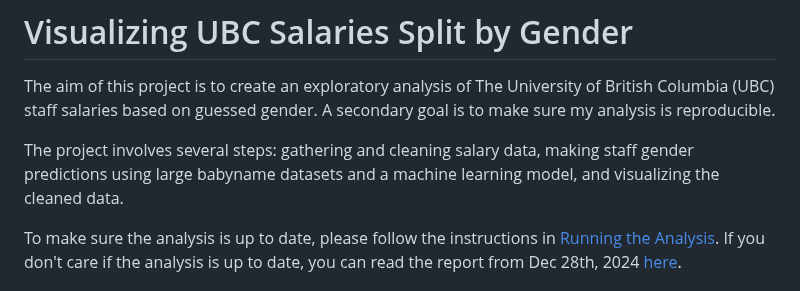
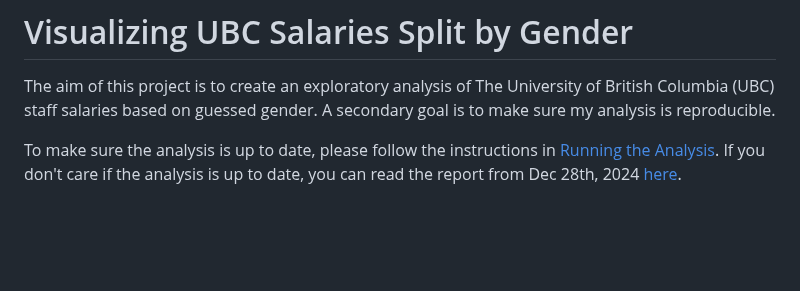
Before and after one commit to jjadeb/UBCSalary, a Markdown page: README.md, the part around the change. GitHub-like rendering; blank space fills up the shorter version.

```diff
--- a/README.md
+++ b/README.md
@@ -1,8 +1,6 @@
 # Visualizing UBC Salaries Split by Gender
 
 The aim of this project is to create an exploratory analysis of The University of British Columbia (UBC) staff salaries based on guessed gender. A secondary goal is to make sure my analysis is reproducible.
-
-The project involves several steps: gathering and cleaning salary data, making staff gender predictions using large babyname datasets and a machine learning model, and visualizing the cleaned data.
 
 To make sure the analysis is up to date, please follow the instructions in [Running the Analysis](#running-the-analysis). If you don't care if the analysis is up to date, you can read the report from Dec 28th, 2024 [here](https://github.com/jjadeb/UBCSalary/blob/main/reports/UBC_salary_report.pdf).
 
```
